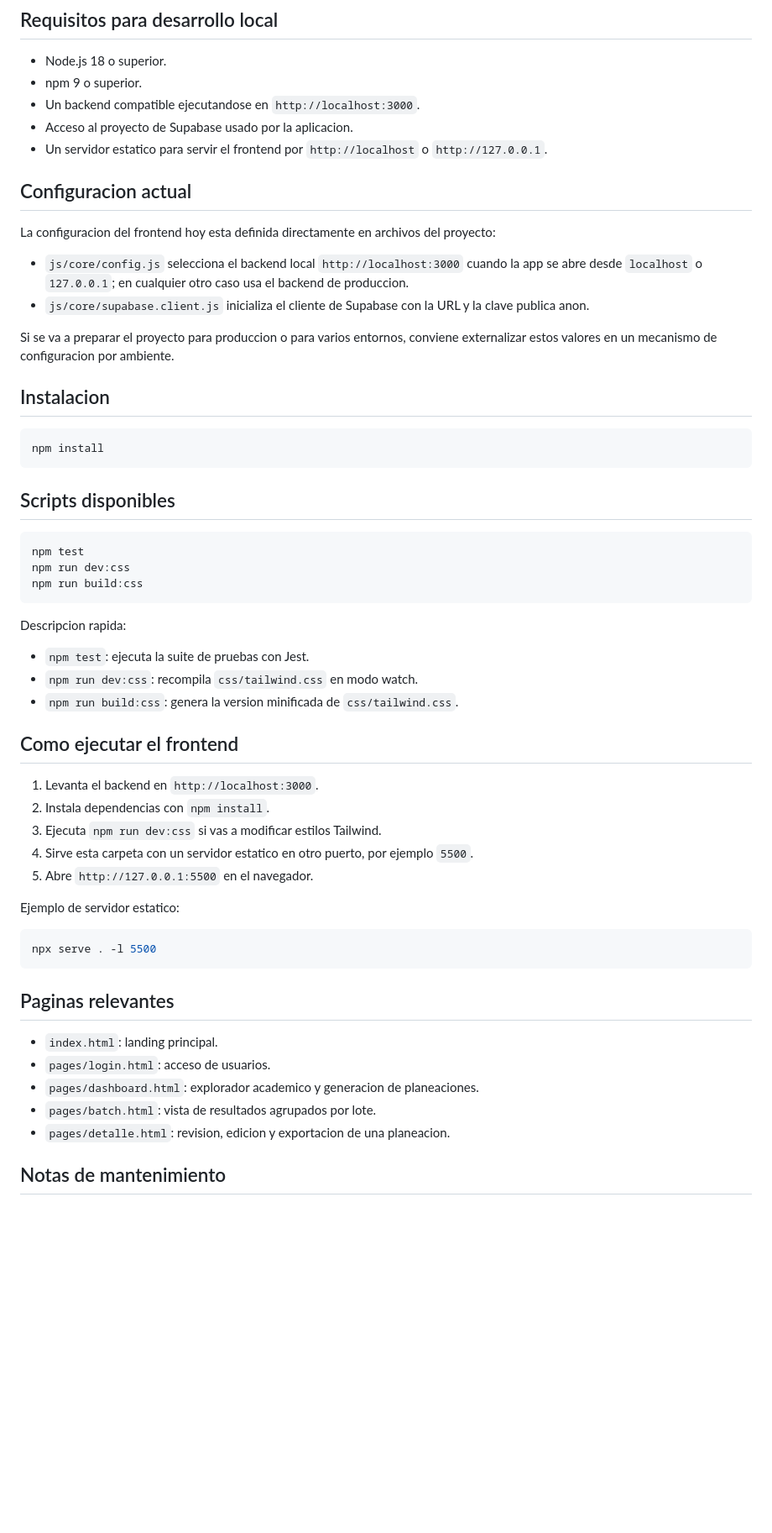
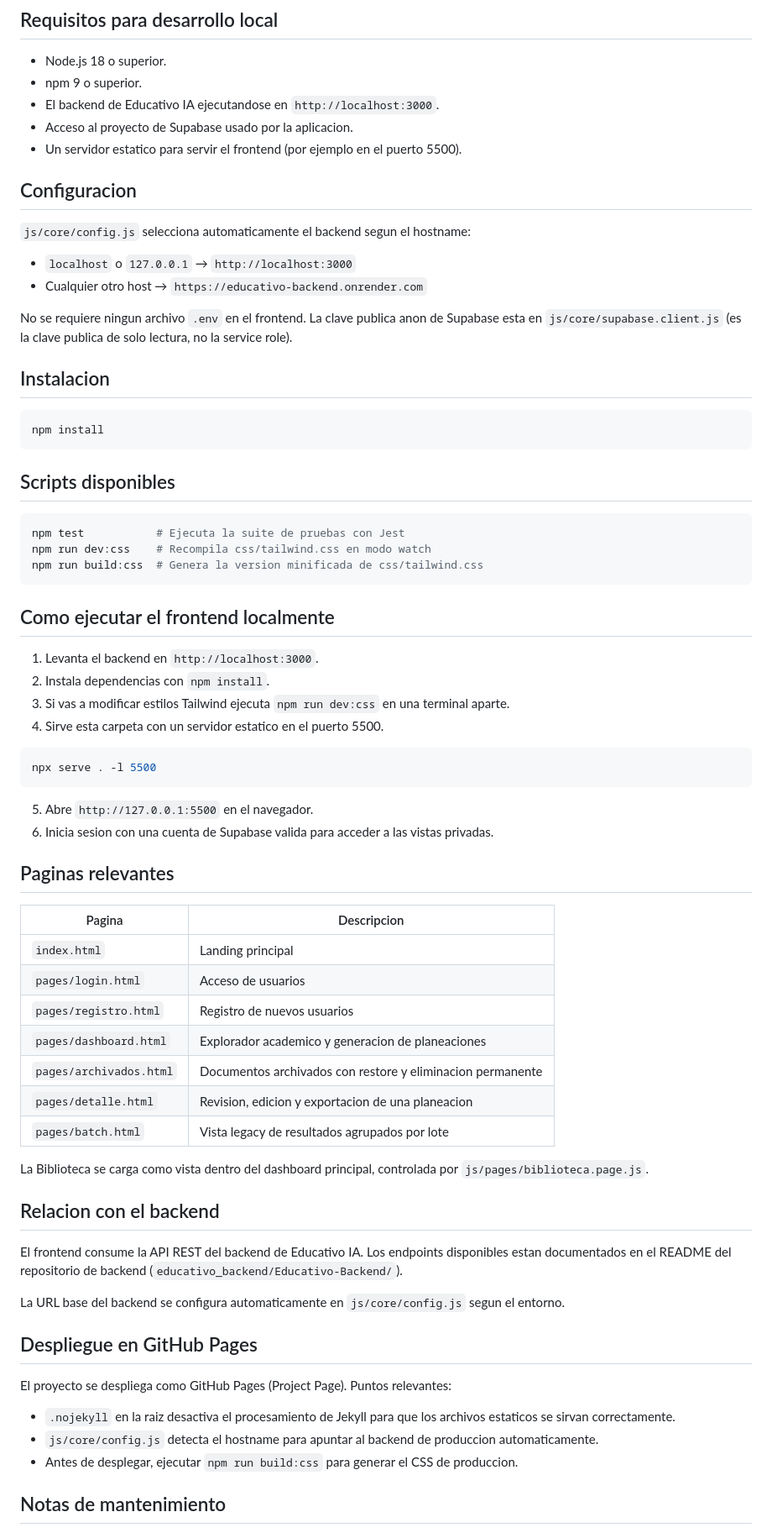
Before and after one commit to RafaelMenchaca/planeacion-docente-ia, a Markdown page: README.md, the part around one of its changes. Shown at 84% size. Rendered like a GitHub page; blank space fills up the shorter version.

Commit message:
docs: update frontend changelog and readme for biblioteca workflow

````diff
--- a/README.md
+++ b/README.md
@@ -147,18 +161,18 @@ planeacion-docente-ia/
 
 - Node.js 18 o superior.
 - npm 9 o superior.
-- Un backend compatible ejecutandose en `http://localhost:3000`.
+- El backend de Educativo IA ejecutandose en `http://localhost:3000`.
 - Acceso al proyecto de Supabase usado por la aplicacion.
-- Un servidor estatico para servir el frontend por `http://localhost` o `http://127.0.0.1`.
+- Un servidor estatico para servir el frontend (por ejemplo en el puerto 5500).
 
-## Configuracion actual
+## Configuracion
 
-La configuracion del frontend hoy esta definida directamente en archivos del proyecto:
+`js/core/config.js` selecciona automaticamente el backend segun el hostname:
 
-- `js/core/config.js` selecciona el backend local `http://localhost:3000` cuando la app se abre desde `localhost` o `127.0.0.1`; en cualquier otro caso usa el backend de produccion.
-- `js/core/supabase.client.js` inicializa el cliente de Supabase con la URL y la clave publica anon.
+- `localhost` o `127.0.0.1` → `http://localhost:3000`
+- Cualquier otro host → `https://educativo-backend.onrender.com`
 
-Si se va a preparar el proyecto para produccion o para varios entornos, conviene externalizar estos valores en un mecanismo de configuracion por ambiente.
+No se requiere ningun archivo `.env` en el frontend. La clave publica anon de Supabase esta en `js/core/supabase.client.js` (es la clave publica de solo lectura, no la service role).
 
 ## Instalacion
 
@@ -169,38 +183,52 @@ npm install
 ## Scripts disponibles
 
 ```bash
-npm test
-npm run dev:css
-npm run build:css
+npm test           # Ejecuta la suite de pruebas con Jest
+npm run dev:css    # Recompila css/tailwind.css en modo watch
+npm run build:css  # Genera la version minificada de css/tailwind.css
 ```
 
-Descripcion rapida:
-
-- `npm test`: ejecuta la suite de pruebas con Jest.
-- `npm run dev:css`: recompila `css/tailwind.css` en modo watch.
-- `npm run build:css`: genera la version minificada de `css/tailwind.css`.
-
-## Como ejecutar el frontend
+## Como ejecutar el frontend localmente
 
 1. Levanta el backend en `http://localhost:3000`.
 2. Instala dependencias con `npm install`.
-3. Ejecuta `npm run dev:css` si vas a modificar estilos Tailwind.
-4. Sirve esta carpeta con un servidor estatico en otro puerto, por ejemplo `5500`.
-5. Abre `http://127.0.0.1:5500` en el navegador.
-
-Ejemplo de servidor estatico:
+3. Si vas a modificar estilos Tailwind ejecuta `npm run dev:css` en una terminal aparte.
+4. Sirve esta carpeta con un servidor estatico en el puerto 5500.
 
 ```bash
 npx serve . -l 5500
 ```
 
+5. Abre `http://127.0.0.1:5500` en el navegador.
+6. Inicia sesion con una cuenta de Supabase valida para acceder a las vistas privadas.
+
 ## Paginas relevantes
 
-- `index.html`: landing principal.
-- `pages/login.html`: acceso de usuarios.
-- `pages/dashboard.html`: explorador academico y generacion de planeaciones.
-- `pages/batch.html`: vista de resultados agrupados por lote.
-- `pages/detalle.html`: revision, edicion y exportacion de una planeacion.
+| Pagina | Descripcion |
+|---|---|
+| `index.html` | Landing principal |
+| `pages/login.html` | Acceso de usuarios |
+| `pages/registro.html` | Registro de nuevos usuarios |
+| `pages/dashboard.html` | Explorador academico y generacion de planeaciones |
+| `pages/archivados.html` | Documentos archivados con restore y eliminacion permanente |
+| `pages/detalle.html` | Revision, edicion y exportacion de una planeacion |
+| `pages/batch.html` | Vista legacy de resultados agrupados por lote |
+
+La Biblioteca se carga como vista dentro del dashboard principal, controlada por `js/pages/biblioteca.page.js`.
+
+## Relacion con el backend
+
+El frontend consume la API REST del backend de Educativo IA. Los endpoints disponibles estan documentados en el README del repositorio de backend (`educativo_backend/Educativo-Backend/`).
+
+La URL base del backend se configura automaticamente en `js/core/config.js` segun el entorno.
+
+## Despliegue en GitHub Pages
+
+El proyecto se despliega como GitHub Pages (Project Page). Puntos relevantes:
+
+- `.nojekyll` en la raiz desactiva el procesamiento de Jekyll para que los archivos estaticos se sirvan correctamente.
+- `js/core/config.js` detecta el hostname para apuntar al backend de produccion automaticamente.
+- Antes de desplegar, ejecutar `npm run build:css` para generar el CSS de produccion.
 
 ## Notas de mantenimiento
 
````
Also changed, not shown: other parts of README.md (+54 -42 lines), CHANGELOG.md (+45 -0 lines).
